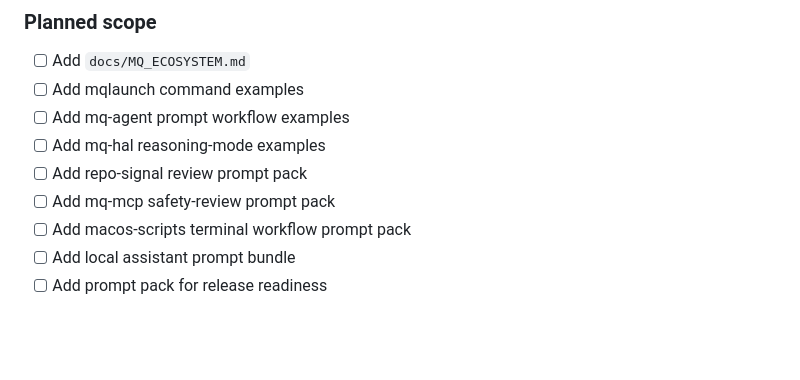
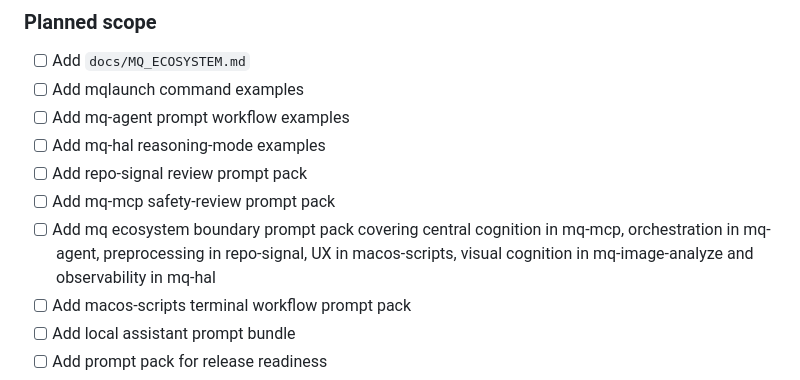
Before and after one commit to MCamner/atlas-one, a Markdown page: ROADMAP.md, the part around the change. GitHub-like rendering; blank space fills up the shorter version.

```diff
--- a/ROADMAP.md
+++ b/ROADMAP.md
@@ -383,6 +383,10 @@ macos-scripts
 - [ ] Add mq-hal reasoning-mode examples
 - [ ] Add repo-signal review prompt pack
 - [ ] Add mq-mcp safety-review prompt pack
+- [ ] Add mq ecosystem boundary prompt pack covering central cognition in
+  mq-mcp, orchestration in mq-agent, preprocessing in repo-signal, UX in
+  macos-scripts, visual cognition in mq-image-analyze and observability in
+  mq-hal
 - [ ] Add macos-scripts terminal workflow prompt pack
 - [ ] Add local assistant prompt bundle
 - [ ] Add prompt pack for release readiness
```
Also changed, not shown: SKILLS.md (added, +19 -0 lines), skills/prompt-pack-maintainer/SKILL.md (added, +43 -0 lines).
